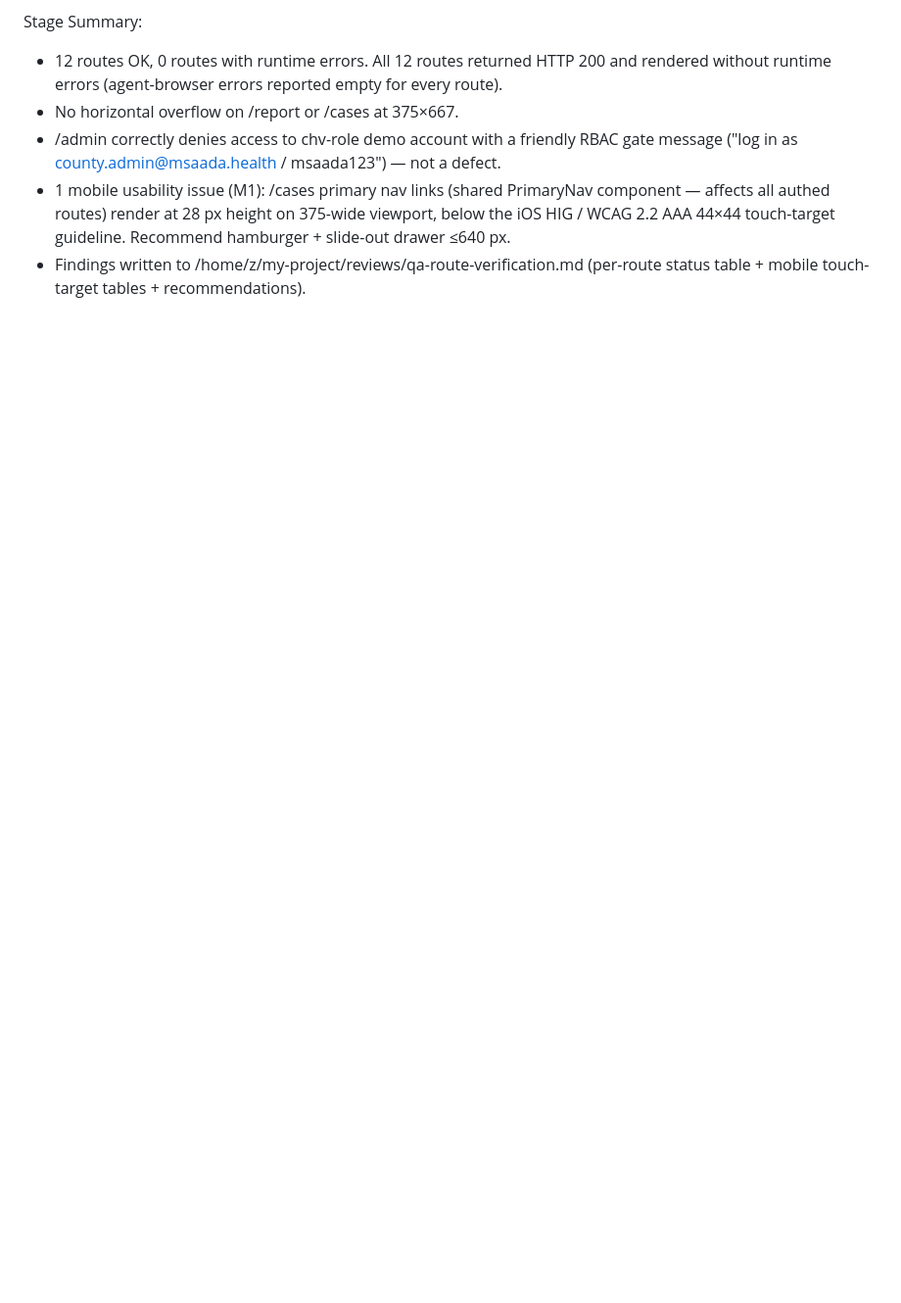
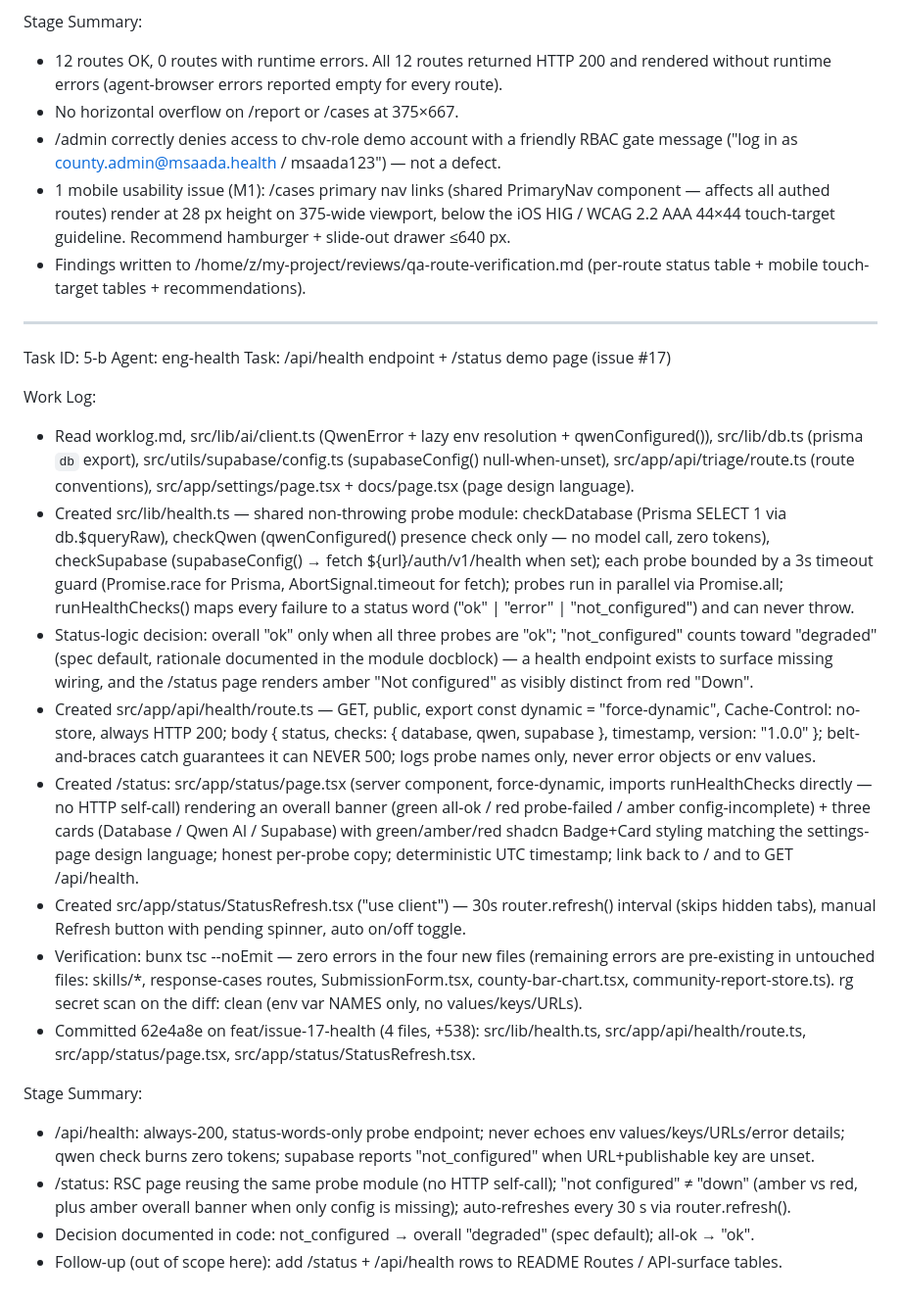
Before and after one commit to Roy-Wanyoike/msaada, a Markdown page: worklog.md, the part around the change. Shown at 98% size. Rendered like a GitHub page; blank space fills up the shorter version.

Commit message:
chore(worklog): add task 5-b (issue #17 health endpoint) entry

```diff
--- a/worklog.md
+++ b/worklog.md
@@ -1025,3 +1025,24 @@ Stage Summary:
 - /admin correctly denies access to chv-role demo account with a friendly RBAC gate message ("log in as county.admin@msaada.health / msaada123") — not a defect.
 - 1 mobile usability issue (M1): /cases primary nav links (shared PrimaryNav component — affects all authed routes) render at 28 px height on 375-wide viewport, below the iOS HIG / WCAG 2.2 AAA 44×44 touch-target guideline. Recommend hamburger + slide-out drawer ≤640 px.
 - Findings written to /home/z/my-project/reviews/qa-route-verification.md (per-route status table + mobile touch-target tables + recommendations).
+
+---
+Task ID: 5-b
+Agent: eng-health
+Task: /api/health endpoint + /status demo page (issue #17)
+
+Work Log:
+- Read worklog.md, src/lib/ai/client.ts (QwenError + lazy env resolution + qwenConfigured()), src/lib/db.ts (prisma `db` export), src/utils/supabase/config.ts (supabaseConfig() null-when-unset), src/app/api/triage/route.ts (route conventions), src/app/settings/page.tsx + docs/page.tsx (page design language).
+- Created src/lib/health.ts — shared non-throwing probe module: checkDatabase (Prisma SELECT 1 via db.$queryRaw), checkQwen (qwenConfigured() presence check only — no model call, zero tokens), checkSupabase (supabaseConfig() → fetch ${url}/auth/v1/health when set); each probe bounded by a 3s timeout guard (Promise.race for Prisma, AbortSignal.timeout for fetch); probes run in parallel via Promise.all; runHealthChecks() maps every failure to a status word ("ok" | "error" | "not_configured") and can never throw.
+- Status-logic decision: overall "ok" only when all three probes are "ok"; "not_configured" counts toward "degraded" (spec default, rationale documented in the module docblock) — a health endpoint exists to surface missing wiring, and the /status page renders amber "Not configured" as visibly distinct from red "Down".
+- Created src/app/api/health/route.ts — GET, public, export const dynamic = "force-dynamic", Cache-Control: no-store, always HTTP 200; body { status, checks: { database, qwen, supabase }, timestamp, version: "1.0.0" }; belt-and-braces catch guarantees it can NEVER 500; logs probe names only, never error objects or env values.
+- Created /status: src/app/status/page.tsx (server component, force-dynamic, imports runHealthChecks directly — no HTTP self-call) rendering an overall banner (green all-ok / red probe-failed / amber config-incomplete) + three cards (Database / Qwen AI / Supabase) with green/amber/red shadcn Badge+Card styling matching the settings-page design language; honest per-probe copy; deterministic UTC timestamp; link back to / and to GET /api/health.
+- Created src/app/status/StatusRefresh.tsx ("use client") — 30s router.refresh() interval (skips hidden tabs), manual Refresh button with pending spinner, auto on/off toggle.
+- Verification: bunx tsc --noEmit — zero errors in the four new files (remaining errors are pre-existing in untouched files: skills/*, response-cases routes, SubmissionForm.tsx, county-bar-chart.tsx, community-report-store.ts). rg secret scan on the diff: clean (env var NAMES only, no values/keys/URLs).
+- Committed 62e4a8e on feat/issue-17-health (4 files, +538): src/lib/health.ts, src/app/api/health/route.ts, src/app/status/page.tsx, src/app/status/StatusRefresh.tsx.
+
+Stage Summary:
+- /api/health: always-200, status-words-only probe endpoint; never echoes env values/keys/URLs/error details; qwen check burns zero tokens; supabase reports "not_configured" when URL+publishable key are unset.
+- /status: RSC page reusing the same probe module (no HTTP self-call); "not configured" ≠ "down" (amber vs red, plus amber overall banner when only config is missing); auto-refreshes every 30 s via router.refresh().
+- Decision documented in code: not_configured → overall "degraded" (spec default); all-ok → "ok".
+- Follow-up (out of scope here): add /status + /api/health rows to README Routes / API-surface tables.
```
